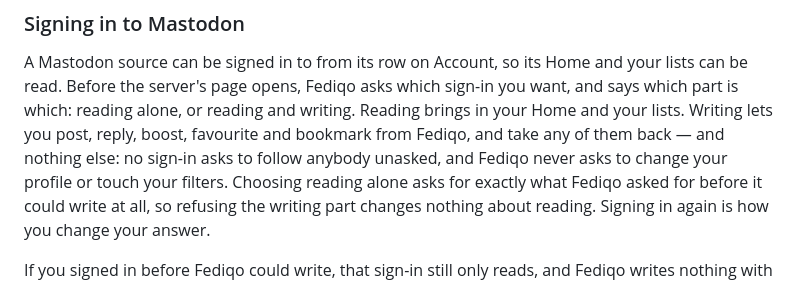
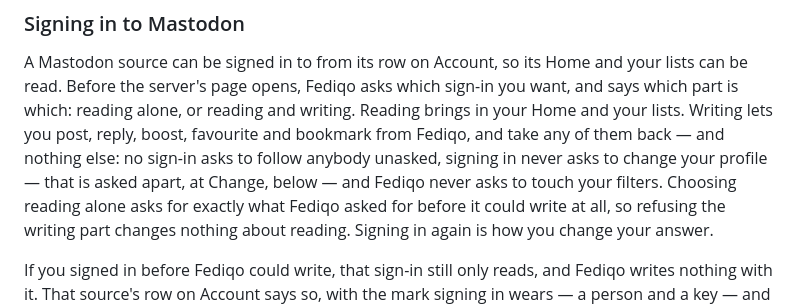
Before and after one commit to cmj0121/fediqo, a Markdown page: README.md, the part around the change. Rendered like a GitHub page.

Commit message:
docs(readme): signing in never asks for your profile, Change does
    The sign-in paragraph said Fediqo never asks to change your
    profile; Change now asks for it apart, so the sentence is narrowed
    to the moment of signing in and points to Change.

    Ref: #312

```diff
--- a/README.md
+++ b/README.md
@@ -324,8 +324,9 @@ A Mastodon source can be signed in to from its row on Account, so its Home and y
 be read. Before the server's page opens, Fediqo asks which sign-in you want, and says which
 part is which: reading alone, or reading and writing. Reading brings in your Home and your
 lists. Writing lets you post, reply, boost, favourite and bookmark from Fediqo, and take any of
-them back — and nothing else: no sign-in asks to follow anybody unasked, and Fediqo never asks
-to change your profile or touch your filters. Choosing reading alone asks for exactly what
+them back — and nothing else: no sign-in asks to follow anybody unasked, signing in never asks
+to change your profile — that is asked apart, at Change, below — and Fediqo never asks to touch
+your filters. Choosing reading alone asks for exactly what
 Fediqo asked for before it could write at all, so refusing the writing part changes nothing
 about reading. Signing in again is how you change your answer.
 
```
Also changed, not shown: README.zh-TW.md (+1 -1 lines).
